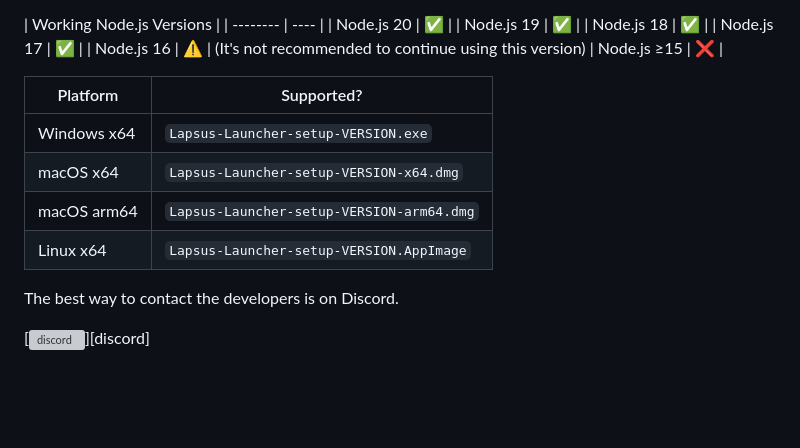
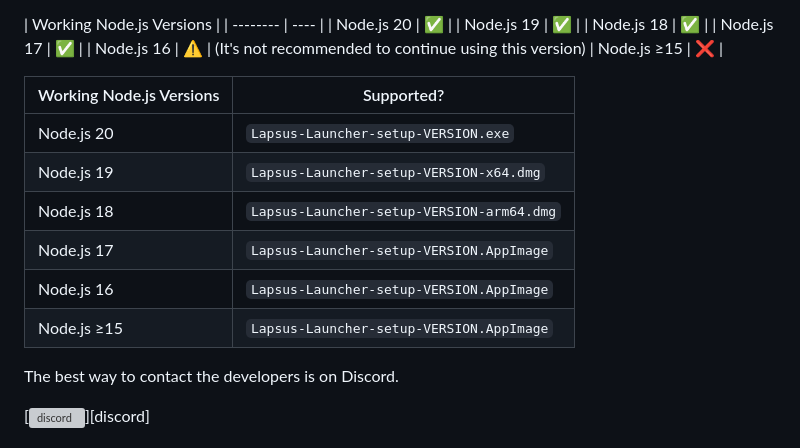
Before and after one commit to ManucrackYT/LapsusClient, a Markdown page: README.md, the part around the change. Rendered like a GitHub page; blank space fills up the shorter version; grey boxes are pictures that could not be loaded.

```diff
--- a/README.md
+++ b/README.md
@@ -52,12 +52,14 @@ If you download from the [Releases](https://github.com/ManucrackYT/LapsusClient/
 | Node.js 16 | ⚠️ | (It's not recommended to continue using this version)
 | Node.js ≥15 | ❌ |
 
-| Platform | Supported? |
+| Working Node.js Versions | Supported? |
 | -------- | ---- |
-| Windows x64 | `Lapsus-Launcher-setup-VERSION.exe` |
-| macOS x64 | `Lapsus-Launcher-setup-VERSION-x64.dmg` |
-| macOS arm64 | `Lapsus-Launcher-setup-VERSION-arm64.dmg` |
-| Linux x64 | `Lapsus-Launcher-setup-VERSION.AppImage` |
+| Node.js 20 | `Lapsus-Launcher-setup-VERSION.exe` |
+| Node.js 19 | `Lapsus-Launcher-setup-VERSION-x64.dmg` |
+| Node.js 18 | `Lapsus-Launcher-setup-VERSION-arm64.dmg` |
+| Node.js 17 | `Lapsus-Launcher-setup-VERSION.AppImage` |
+| Node.js 16 | `Lapsus-Launcher-setup-VERSION.AppImage` |
+| Node.js ≥15 | `Lapsus-Launcher-setup-VERSION.AppImage` |
 
 
 
```
